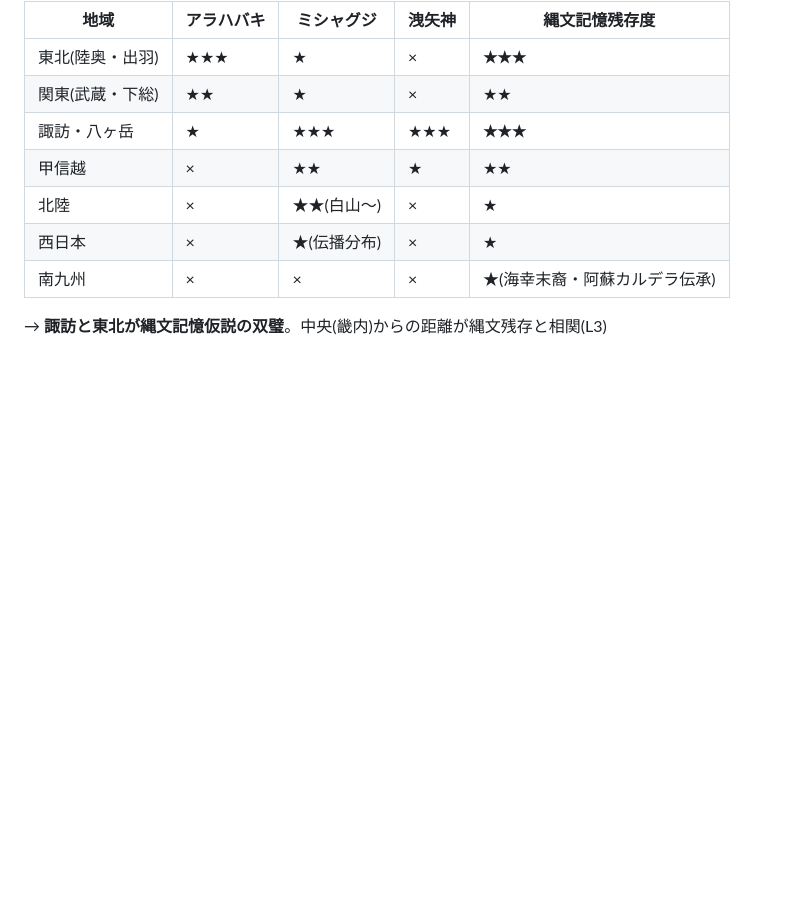
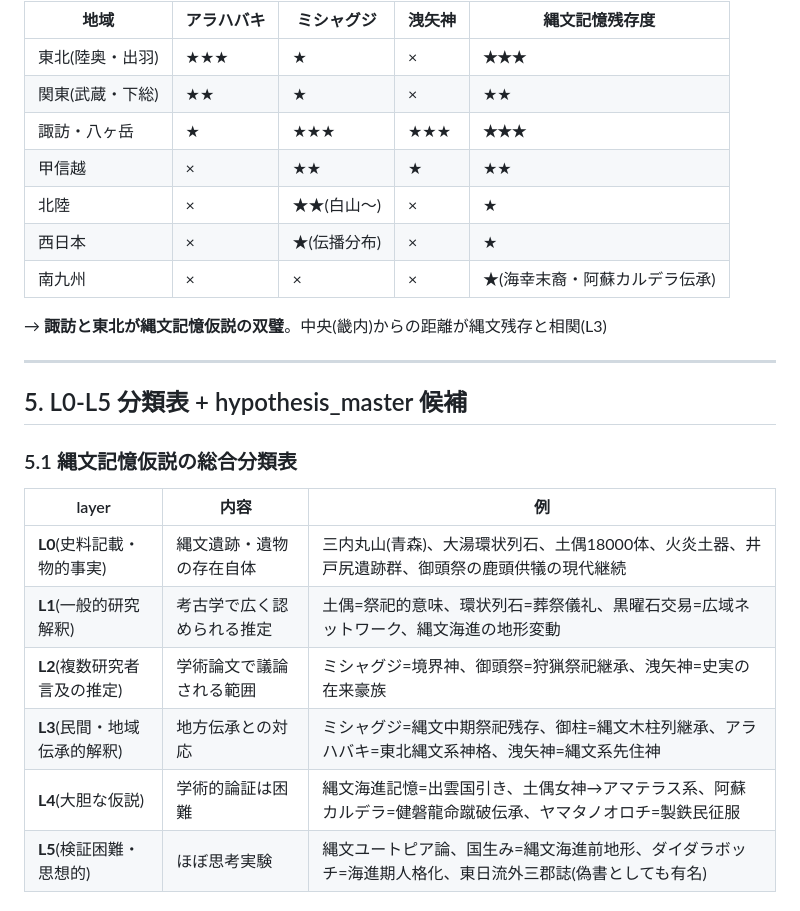
Before and after one commit to hirokaz/japanese_mythology_database, a Markdown page: docs/civilization/05_jomon_memory.md, the part around one of its changes. Rendered like a GitHub page; blank space fills up the shorter version.

```diff
--- a/docs/civilization/05_jomon_memory.md
+++ b/docs/civilization/05_jomon_memory.md
@@ -267,3 +267,19 @@
 | 南九州 | × | × | × | ★(海幸末裔・阿蘇カルデラ伝承) |
 
 → **諏訪と東北が縄文記憶仮説の双璧**。中央(畿内)からの距離が縄文残存と相関(L3)
+
+---
+
+## 5. L0-L5 分類表 + hypothesis_master 候補
+
+### 5.1 縄文記憶仮説の総合分類表
+
+| layer | 内容 | 例 |
+|---|---|---|
+| **L0**(史料記載・物的事実) | 縄文遺跡・遺物の存在自体 | 三内丸山(青森)、大湯環状列石、土偶18000体、火炎土器、井戸尻遺跡群、御頭祭の鹿頭供犠の現代継続 |
+| **L1**(一般的研究解釈) | 考古学で広く認められる推定 | 土偶=祭祀的意味、環状列石=葬祭儀礼、黒曜石交易=広域ネットワーク、縄文海進の地形変動 |
+| **L2**(複数研究者言及の推定) | 学術論文で議論される範囲 | ミシャグジ=境界神、御頭祭=狩猟祭祀継承、洩矢神=史実の在来豪族 |
+| **L3**(民間・地域伝承的解釈) | 地方伝承との対応 | ミシャグジ=縄文中期祭祀残存、御柱=縄文木柱列継承、アラハバキ=東北縄文系神格、洩矢神=縄文系先住神 |
+| **L4**(大胆な仮説) | 学術的論証は困難 | 縄文海進記憶=出雲国引き、土偶女神→アマテラス系、阿蘇カルデラ=健磐龍命蹴破伝承、ヤマタノオロチ=製鉄民征服 |
+| **L5**(検証困難・思想的) | ほぼ思考実験 | 縄文ユートピア論、国生み=縄文海進前地形、ダイダラボッチ=海進期人格化、東日流外三郡誌(偽書としても有名) |
+
```
Also changed, not shown: other parts of docs/civilization/05_jomon_memory.md (+47 -0 lines).
